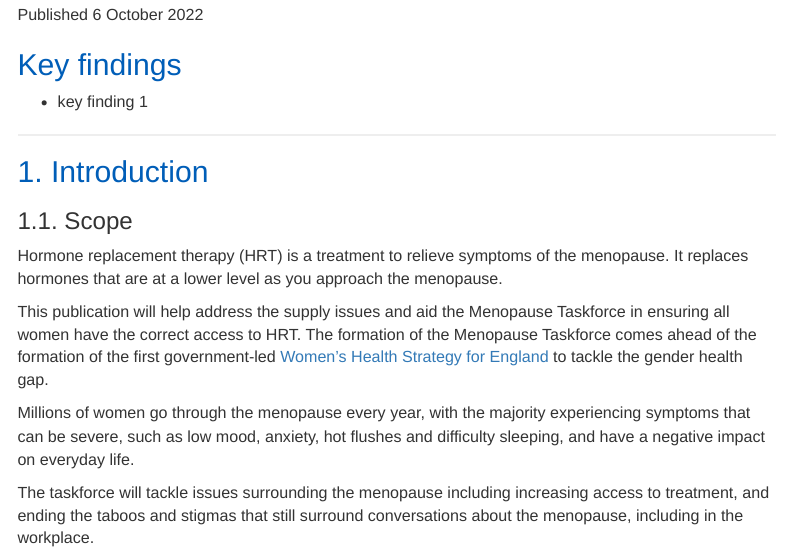
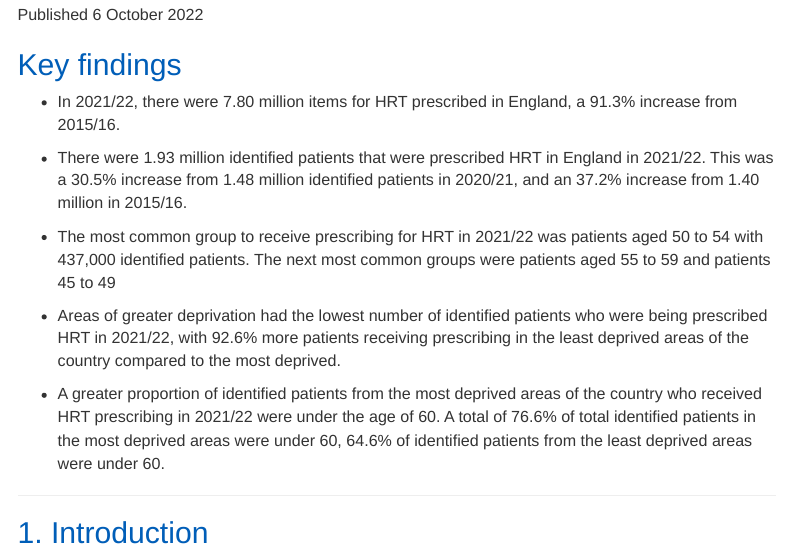
Before and after one commit to nhsbsa-data-analytics/hrt-pipeline, an R Markdown document (hrt-narrative.Rmd): the page in a window 1100 px wide, from 170 px down. Rendered offline with R 4.5, knitr and Pandoc, with nearby package versions; some code elsewhere in the file could not run offline; menus at the side of the page are left out; common packages that the code uses without loading them are loaded.

Commit message:
Add key findings

```diff
--- a/hrt-narrative.Rmd
+++ b/hrt-narrative.Rmd
@@ -46,7 +46,15 @@ Published 6 October 2022
 
 ## Key findings
 
-* key finding 1
+* In 2021/22, there were 7.80 million items for HRT prescribed in England, a 91.3% increase from 2015/16.
+
+* There were 1.93 million identified patients that were prescribed HRT in England in 2021/22. This was a 30.5% increase from 1.48 million identified patients in 2020/21, and an 37.2% increase from 1.40 million in 2015/16.
+
+* The most common group to receive prescribing for HRT in 2021/22 was patients aged 50 to 54 with 437,000 identified patients. The next most common groups were patients aged 55 to 59 and patients 45 to 49
+
+* Areas of greater deprivation had the lowest number of identified patients who were being prescribed HRT in 2021/22, with 92.6% more patients receiving prescribing in the least deprived areas of the country compared to the most deprived.
+
+* A greater proportion of identified patients from the most deprived areas of the country who received HRT prescribing in 2021/22 were under the age of 60. A total of 76.6% of total identified patients in the most deprived areas were under 60, 64.6% of identified patients from the least deprived areas were under 60.
 
 ---
 
```
